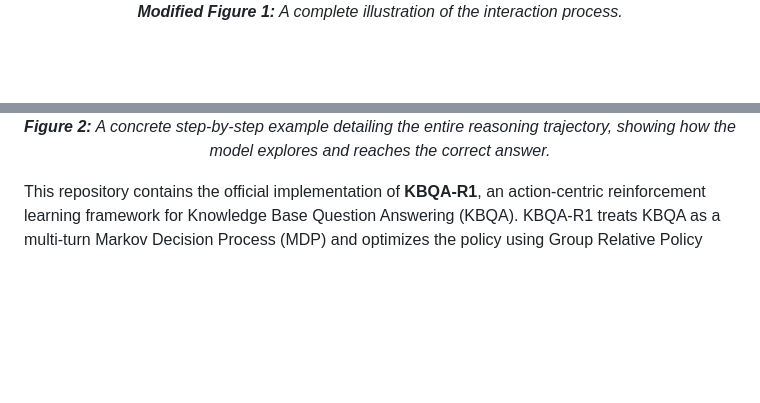
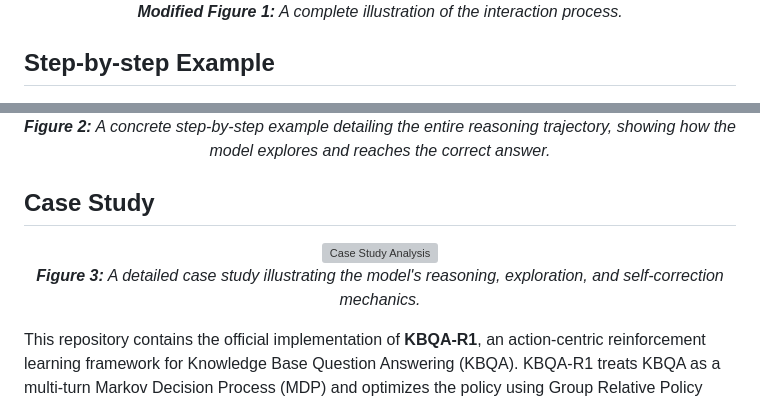
Before and after one commit to begcdn/KBQA-R1, a Markdown page: README.md, 2 parts joined by grey strips. Rendered like a GitHub page; blank space fills up the shorter version; grey boxes are pictures that could not be loaded.

Commit message:
docs: update README with detailed case study and figure captions

```diff
--- a/README.md
+++ b/README.md
@@ -7,9 +7,19 @@
   <em><b>Modified Figure 1:</b> A complete illustration of the interaction process.</em>
 </p>
 
+## Step-by-step Example
+
 <p align="center">
   <img src="assets/SAMPLE.jpg" alt="Step-by-step Example" width="800"/><br>
   <em><b>Figure 2:</b> A concrete step-by-step example detailing the entire reasoning trajectory, showing how the model explores and reaches the correct answer.</em>
+</p>
+
+
+## Case Study
+
+<p align="center">
+  <img src="assets/case.png" alt="Case Study Analysis" width="800"/><br>
+  <em><b>Figure 3:</b> A detailed case study illustrating the model's reasoning, exploration, and self-correction mechanics.</em>
 </p>
 
 This repository contains the official implementation of **KBQA-R1**, an action-centric reinforcement learning framework for Knowledge Base Question Answering (KBQA). KBQA-R1 treats KBQA as a multi-turn Markov Decision Process (MDP) and optimizes the policy using Group Relative Policy Optimization (GRPO) with outcome-based rewards.
```
Also changed, not shown: other parts of README.md (+4 -0 lines).
